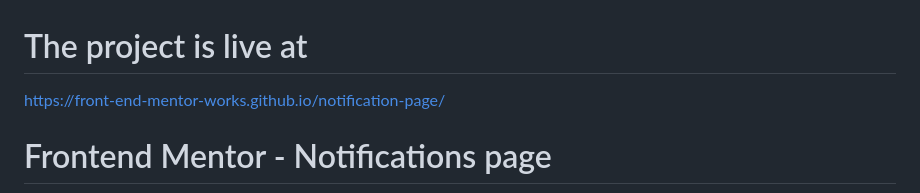
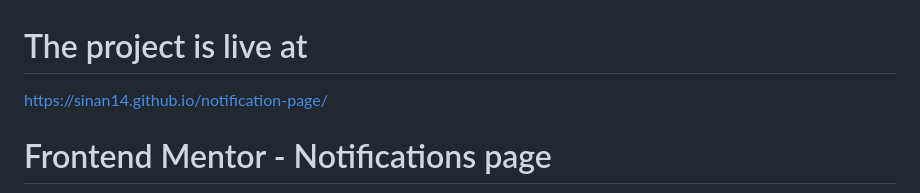
Before and after one commit to sinan14/notification-page, a Markdown page: README.md, the part around the change. Drawn GitHub-style.

```diff
--- a/README.md
+++ b/README.md
@@ -1,5 +1,5 @@
 # The project is live at
-https://front-end-mentor-works.github.io/notification-page/
+https://sinan14.github.io/notification-page/
 # Frontend Mentor - Notifications page
 
 ![Design preview for the Notifications page coding challenge](./design/desktop-preview.jpg)
```
